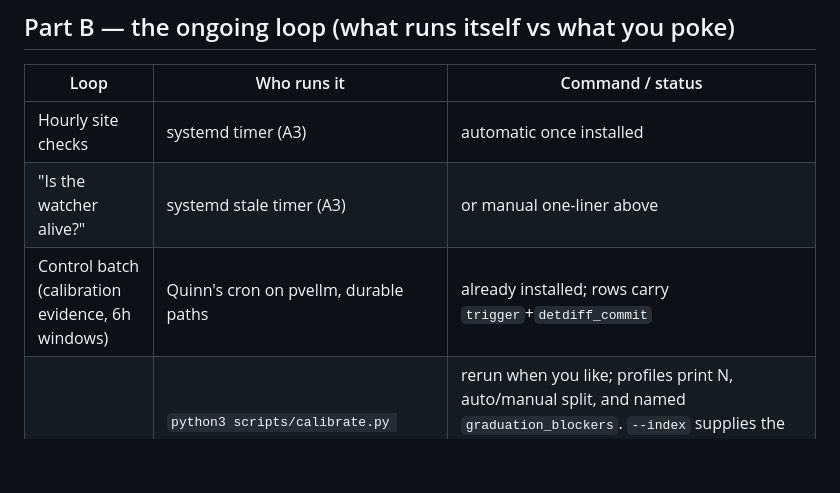
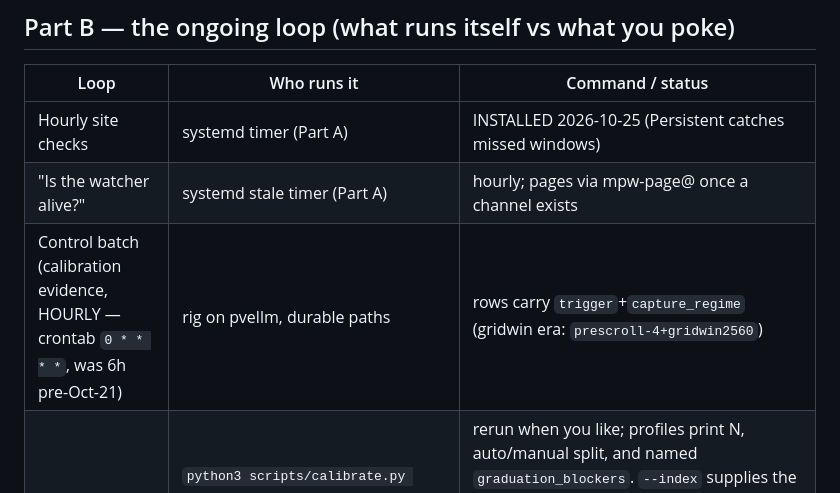
Before and after one commit to shank15217/minicpm-webapp, a Markdown page: docs/OPERATOR.md, the part around one of its changes. Rendered like a GitHub page; blank space fills up the shorter version.

```diff
--- a/docs/OPERATOR.md
+++ b/docs/OPERATOR.md
@@ -172,9 +95,9 @@ If `checkout` aborts on `monitorlib.py`, see W11: move it to `/tmp` and retry
 
 | Loop | Who runs it | Command / status |
 |---|---|---|
-| Hourly site checks | systemd timer (A3) | automatic once installed |
-| "Is the watcher alive?" | systemd stale timer (A3) | or manual one-liner above |
-| Control batch (calibration evidence, 6h windows) | Quinn's cron on pvellm, durable paths | already installed; rows carry `trigger`+`detdiff_commit` |
+| Hourly site checks | systemd timer (Part A) | INSTALLED 2026-10-25 (Persistent catches missed windows) |
+| "Is the watcher alive?" | systemd stale timer (Part A) | hourly; pages via mpw-page@ once a channel exists |
+| Control batch (calibration evidence, HOURLY — crontab `0 * * * *`, was 6h pre-Oct-21) | rig on pvellm, durable paths | rows carry `trigger`+`capture_regime` (gridwin era: `prescroll-4+gridwin2560`) |
 | Tolerance profiles | `python3 scripts/calibrate.py <control.jsonl> --index /root/minicpm-webapp/baselines/index.json --attest-dir <dir> --out-dir <dir>` | rerun when you like; profiles print N, auto/manual split, and named `graduation_blockers`. `--index` supplies the §7 cohort boundary (also via `$MPW_BASELINE_INDEX` or autodiscovery); with NO resolvable source every profile is `cohort_source_missing` + `not_for_alerting`, never a silent cohort-blind graduation (Quinn's repro, 2026-10-17) |
 | History retention | `python3 monitorlib.py prune --db baselines/runs.db --keep-days 30` (dry-run; add `--apply`) | never deletes evidence rows (non-OK / verdicts / controls) |
 
```
Also changed, not shown: other parts of docs/OPERATOR.md (+56 -133 lines), docs/ROADMAP.md (+4 -1 lines).
